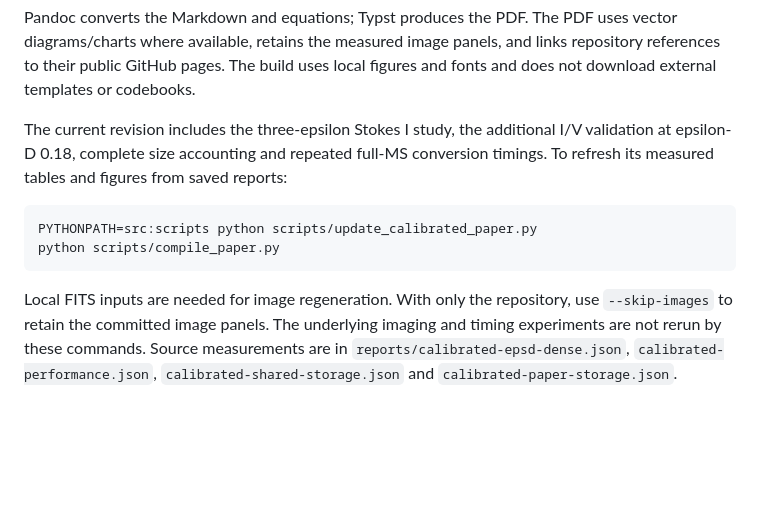
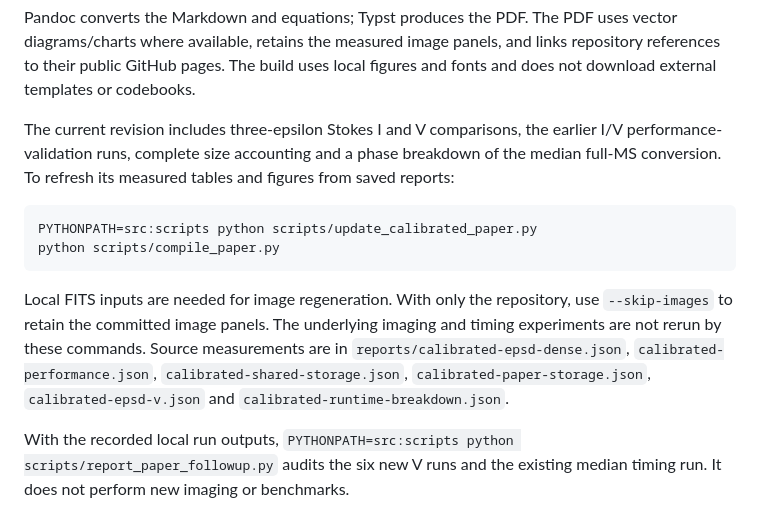
Before and after one commit to peijin94/vamp, a Markdown page: docs/paper/README.md, the part around the change. Rendered like a GitHub page; blank space fills up the shorter version.

Commit message:
Add three-epsilon V comparisons and replace speed chart with measured phase timings

````diff
--- a/docs/paper/README.md
+++ b/docs/paper/README.md
@@ -17,9 +17,10 @@ vector diagrams/charts where available, retains the measured image panels, and
 links repository references to their public GitHub pages. The build uses local
 figures and fonts and does not download external templates or codebooks.
 
-The current revision includes the three-epsilon Stokes I study, the additional
-I/V validation at epsilon-D 0.18, complete size accounting and repeated full-MS
-conversion timings. To refresh its measured tables and figures from saved reports:
+The current revision includes three-epsilon Stokes I and V comparisons, the
+earlier I/V performance-validation runs, complete size accounting and a phase
+breakdown of the median full-MS conversion. To refresh its measured tables and
+figures from saved reports:
 
 ```bash
 PYTHONPATH=src:scripts python scripts/update_calibrated_paper.py
@@ -30,4 +31,9 @@ Local FITS inputs are needed for image regeneration. With only the repository,
 use `--skip-images` to retain the committed image panels. The underlying imaging
 and timing experiments are not rerun by these commands. Source measurements are
 in `reports/calibrated-epsd-dense.json`, `calibrated-performance.json`,
-`calibrated-shared-storage.json` and `calibrated-paper-storage.json`.
+`calibrated-shared-storage.json`, `calibrated-paper-storage.json`,
+`calibrated-epsd-v.json` and `calibrated-runtime-breakdown.json`.
+
+With the recorded local run outputs, `PYTHONPATH=src:scripts python
+scripts/report_paper_followup.py` audits the six new V runs and the existing
+median timing run. It does not perform new imaging or benchmarks.
````
Also changed, not shown: devnotes/epsd-v-followup.md (added, +94 -0 lines), docs/paper/varquantMS.md (+89 -39 lines), docs/paper/figs/epsd-v-zoom.png (added), docs/paper/figs/epsd-zoom.png, 10 other files.
